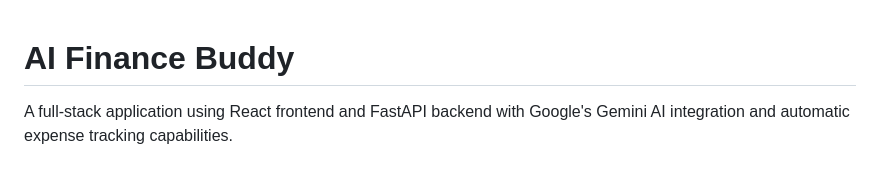
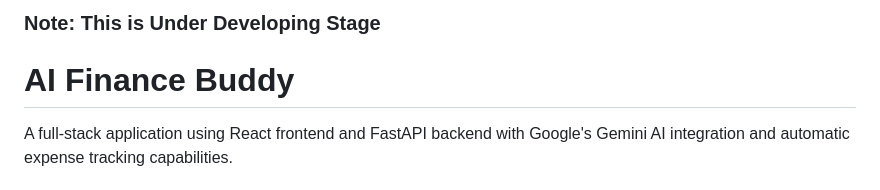
Before and after one commit to om29-dev/ideathon, a Markdown page: README.md, the part around the change. GitHub-like rendering.

```diff
--- a/README.md
+++ b/README.md
@@ -1,3 +1,6 @@
+### Note: This is Under Developing Stage
+
+
 # AI Finance Buddy
 
 A full-stack application using React frontend and FastAPI backend with Google's Gemini AI integration and automatic expense tracking capabilities.
```
